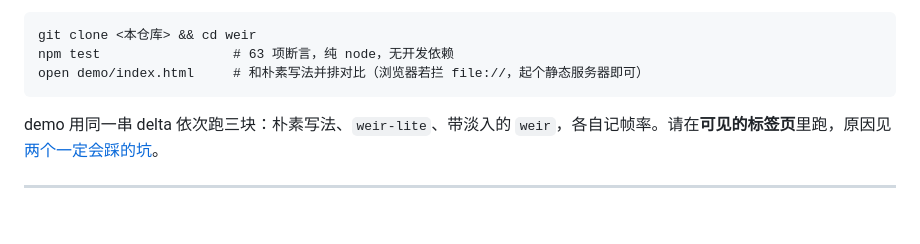
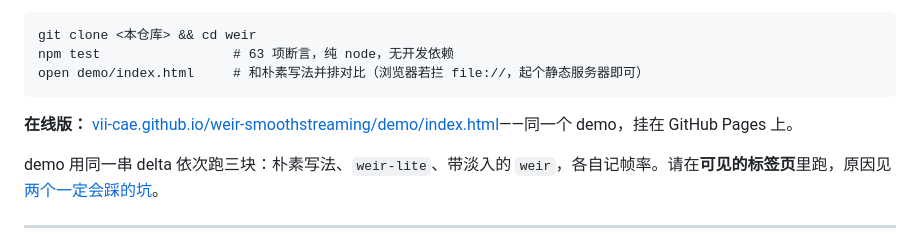
Before and after one commit to VII-Cae/weir-smoothstreaming, a Markdown page: README.zh.md, the part around the change. Drawn GitHub-style; blank space fills up the shorter version.

Commit message:
README: the demo is live on GitHub Pages
Co-Authored-By: Claude Opus 5 <noreply@anthropic.com>

````diff
--- a/README.zh.md
+++ b/README.zh.md
@@ -16,6 +16,8 @@ git clone <本仓库> && cd weir
 npm test                 # 63 项断言，纯 node，无开发依赖
 open demo/index.html     # 和朴素写法并排对比（浏览器若拦 file://，起个静态服务器即可）
 ```
+
+**在线版：** [vii-cae.github.io/weir-smoothstreaming/demo/index.html](https://vii-cae.github.io/weir-smoothstreaming/demo/index.html)——同一个 demo，挂在 GitHub Pages 上。
 
 demo 用同一串 delta 依次跑三块：朴素写法、`weir-lite`、带淡入的 `weir`，各自记帧率。请在**可见的标签页**里跑，原因见[两个一定会踩的坑](#两个一定会踩的坑)。
 
````
Also changed, not shown: README.md (+2 -0 lines).
